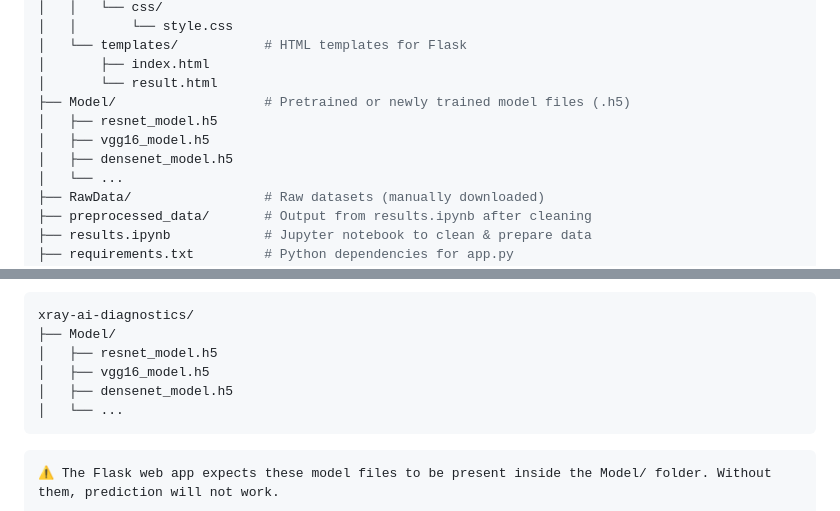
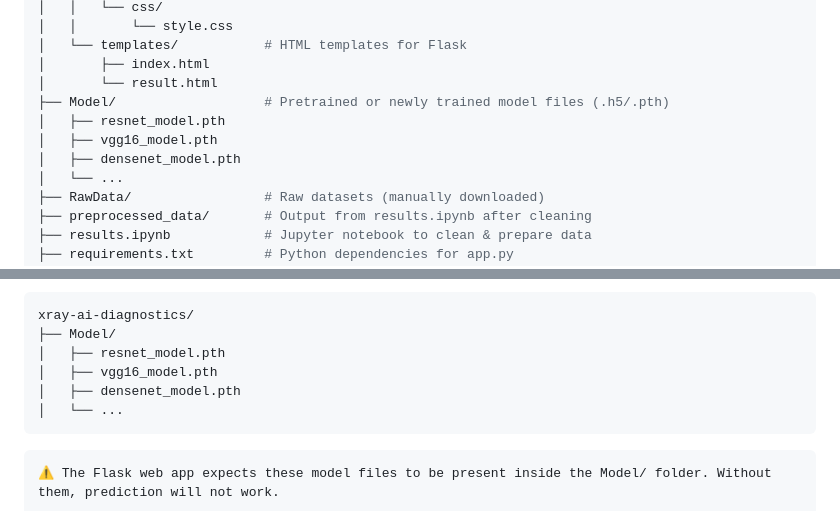
Before and after one commit to sfu-cmpt340/XRAY_CLASSIFIER, a Markdown page: README.md, 2 parts joined by grey strips. Drawn GitHub-style.

Commit message:
Update README.md
Fixed File Extensions

````diff
--- a/README.md
+++ b/README.md
@@ -58,10 +58,10 @@ repository/
 │   └── templates/           # HTML templates for Flask
 │       ├── index.html
 │       └── result.html
-├── Model/                   # Pretrained or newly trained model files (.h5)
-│   ├── resnet_model.h5
-│   ├── vgg16_model.h5
-│   ├── densenet_model.h5
+├── Model/                   # Pretrained or newly trained model files (.h5/.pth)
+│   ├── resnet_model.pth
+│   ├── vgg16_model.pth
+│   ├── densenet_model.pth
 │   └── ...
 ├── RawData/                 # Raw datasets (manually downloaded)
 ├── preprocessed_data/       # Output from results.ipynb after cleaning
@@ -152,9 +152,9 @@ Once training is complete, create a folder named Model/ in the root directory an
 ```bash
 xray-ai-diagnostics/
 ├── Model/
-│   ├── resnet_model.h5
-│   ├── vgg16_model.h5
-│   ├── densenet_model.h5
+│   ├── resnet_model.pth
+│   ├── vgg16_model.pth
+│   ├── densenet_model.pth
 │   └── ...
 ```
     ⚠️ The Flask web app expects these model files to be present inside the Model/ folder. Without them, prediction will not work.
````
